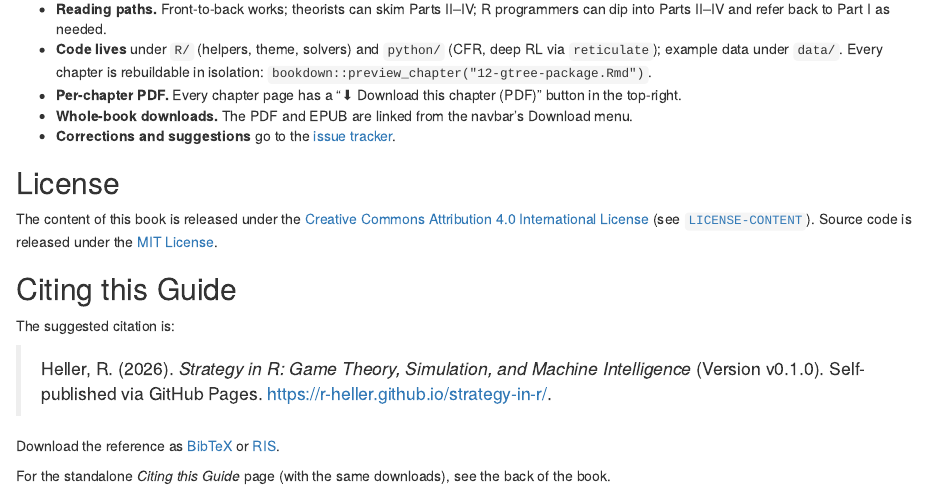
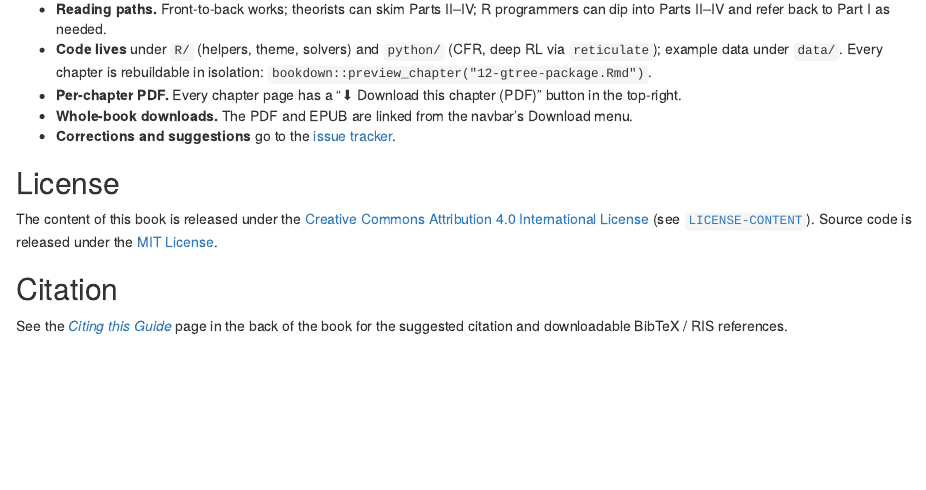
Before and after one commit to r-heller/strategy-in-r, an R Markdown document (index.Rmd): the page in a window 1100 px wide, from 1090 px down. Rendered offline with R 4.5, knitr and Pandoc, with nearby package versions; drawn as R Markdown's standard HTML page in place of the format the file asks for.

Commit message:
fix: use cross-format out.width and rename landing Citation section
- cover chunk: out.width now '280px' for HTML, '40%' for PDF (px is not
  a LaTeX unit; was breaking xelatex with 'Illegal unit of measure')
- Landing page section renamed 'Citing this Guide' -> 'Citation' so the
  dedicated 98-citing-this-guide.Rmd back-matter chapter keeps the canonical
  /citing-this-guide.html slug (bookdown was deduplicating to -1)

```diff
--- a/index.Rmd
+++ b/index.Rmd
@@ -45,12 +45,6 @@ The book is for graduate students, researchers, and practitioners with working R
 
 The content of this book is released under the [Creative Commons Attribution 4.0 International License](https://creativecommons.org/licenses/by/4.0/) (see [`LICENSE-CONTENT`](https://github.com/r-heller/strategy-in-r/blob/main/LICENSE-CONTENT)). Source code is released under the [MIT License](https://opensource.org/licenses/MIT).
 
-## Citing this Guide {-}
+## Citation {-}
 
-The suggested citation is:
-
-> Heller, R. (2026). *Strategy in R: Game Theory, Simulation, and Machine Intelligence* (Version v0.1.0). Self-published via GitHub Pages. <https://r-heller.github.io/strategy-in-r/>.
-
-Download the reference as [BibTeX](citation-files/citation.bib) or [RIS](citation-files/citation.ris).
-
-For the standalone *Citing this Guide* page (with the same downloads), see the back of the book.
+See the [*Citing this Guide*](98-citing-this-guide.html) page in the back of the book for the suggested citation and downloadable BibTeX / RIS references.
```
Also changed, not shown: index.Rmd (2 more changed lines).
